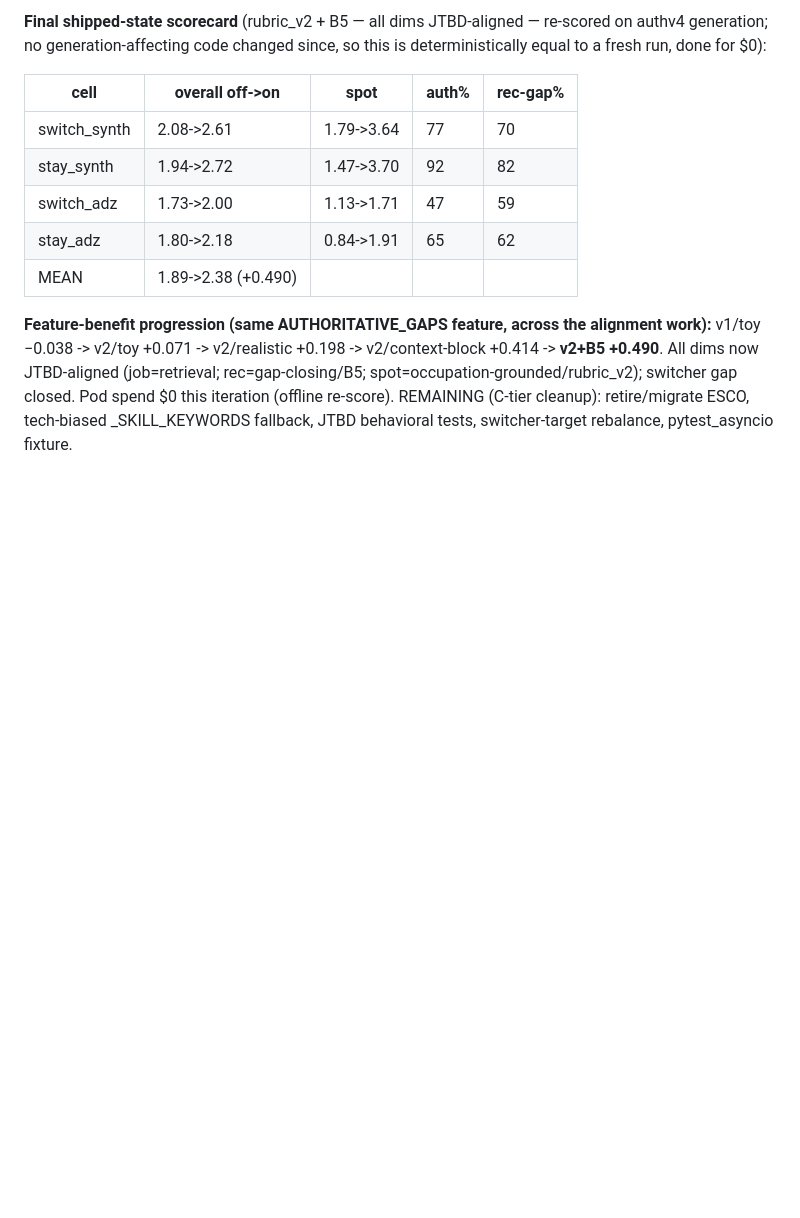
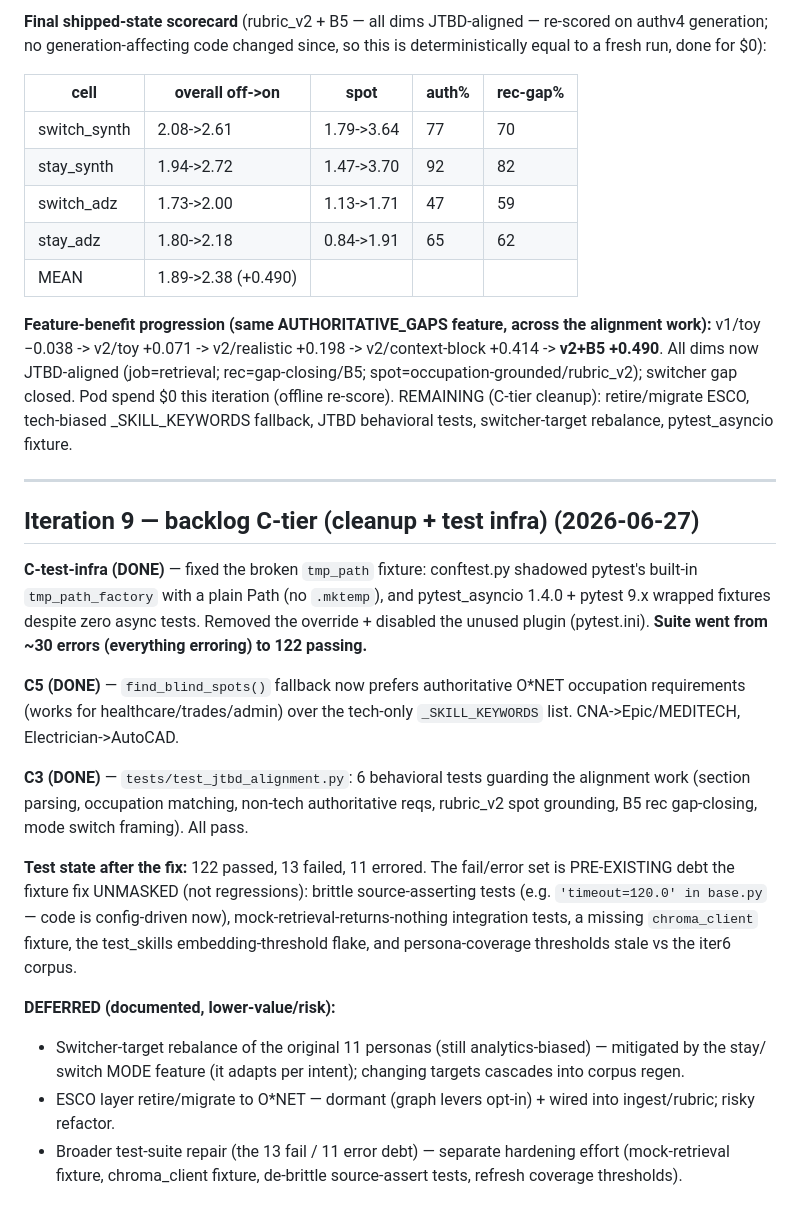
Before and after one commit to PWDevens/job-search-ai-agent, a Markdown page: reports/IMPROVEMENT_LOG.md, the part around the change. GitHub-like rendering; blank space fills up the shorter version.

Commit message:
docs(log): iter9 C-tier — test-infra fix (122 pass), C5 fallback, C3 JTBD tests
Co-Authored-By: Claude Opus 4.8 <noreply@anthropic.com>

```diff
--- a/reports/IMPROVEMENT_LOG.md
+++ b/reports/IMPROVEMENT_LOG.md
@@ -449,3 +449,32 @@ v1/toy −0.038 -> v2/toy +0.071 -> v2/realistic +0.198 -> v2/context-block +0.4
 All dims now JTBD-aligned (job=retrieval; rec=gap-closing/B5; spot=occupation-grounded/rubric_v2); switcher
 gap closed. Pod spend $0 this iteration (offline re-score). REMAINING (C-tier cleanup): retire/migrate ESCO,
 tech-biased _SKILL_KEYWORDS fallback, JTBD behavioral tests, switcher-target rebalance, pytest_asyncio fixture.
+
+---
+
+## Iteration 9 — backlog C-tier (cleanup + test infra) (2026-06-27)
+
+**C-test-infra (DONE)** — fixed the broken `tmp_path` fixture: conftest.py shadowed pytest's built-in
+`tmp_path_factory` with a plain Path (no `.mktemp`), and pytest_asyncio 1.4.0 + pytest 9.x wrapped fixtures
+despite zero async tests. Removed the override + disabled the unused plugin (pytest.ini). **Suite went from
+~30 errors (everything erroring) to 122 passing.**
+
+**C5 (DONE)** — `find_blind_spots()` fallback now prefers authoritative O*NET occupation requirements
+(works for healthcare/trades/admin) over the tech-only `_SKILL_KEYWORDS` list. CNA->Epic/MEDITECH,
+Electrician->AutoCAD.
+
+**C3 (DONE)** — `tests/test_jtbd_alignment.py`: 6 behavioral tests guarding the alignment work (section
+parsing, occupation matching, non-tech authoritative reqs, rubric_v2 spot grounding, B5 rec gap-closing,
+mode switch framing). All pass.
+
+**Test state after the fix:** 122 passed, 13 failed, 11 errored. The fail/error set is PRE-EXISTING debt
+the fixture fix UNMASKED (not regressions): brittle source-asserting tests (e.g. `'timeout=120.0' in base.py`
+— code is config-driven now), mock-retrieval-returns-nothing integration tests, a missing `chroma_client`
+fixture, the test_skills embedding-threshold flake, and persona-coverage thresholds stale vs the iter6 corpus.
+
+**DEFERRED (documented, lower-value/risk):**
+- Switcher-target rebalance of the original 11 personas (still analytics-biased) — mitigated by the stay/
+  switch MODE feature (it adapts per intent); changing targets cascades into corpus regen.
+- ESCO layer retire/migrate to O*NET — dormant (graph levers opt-in) + wired into ingest/rubric; risky refactor.
+- Broader test-suite repair (the 13 fail / 11 error debt) — separate hardening effort (mock-retrieval fixture,
+  chroma_client fixture, de-brittle source-assert tests, refresh coverage thresholds).
```
